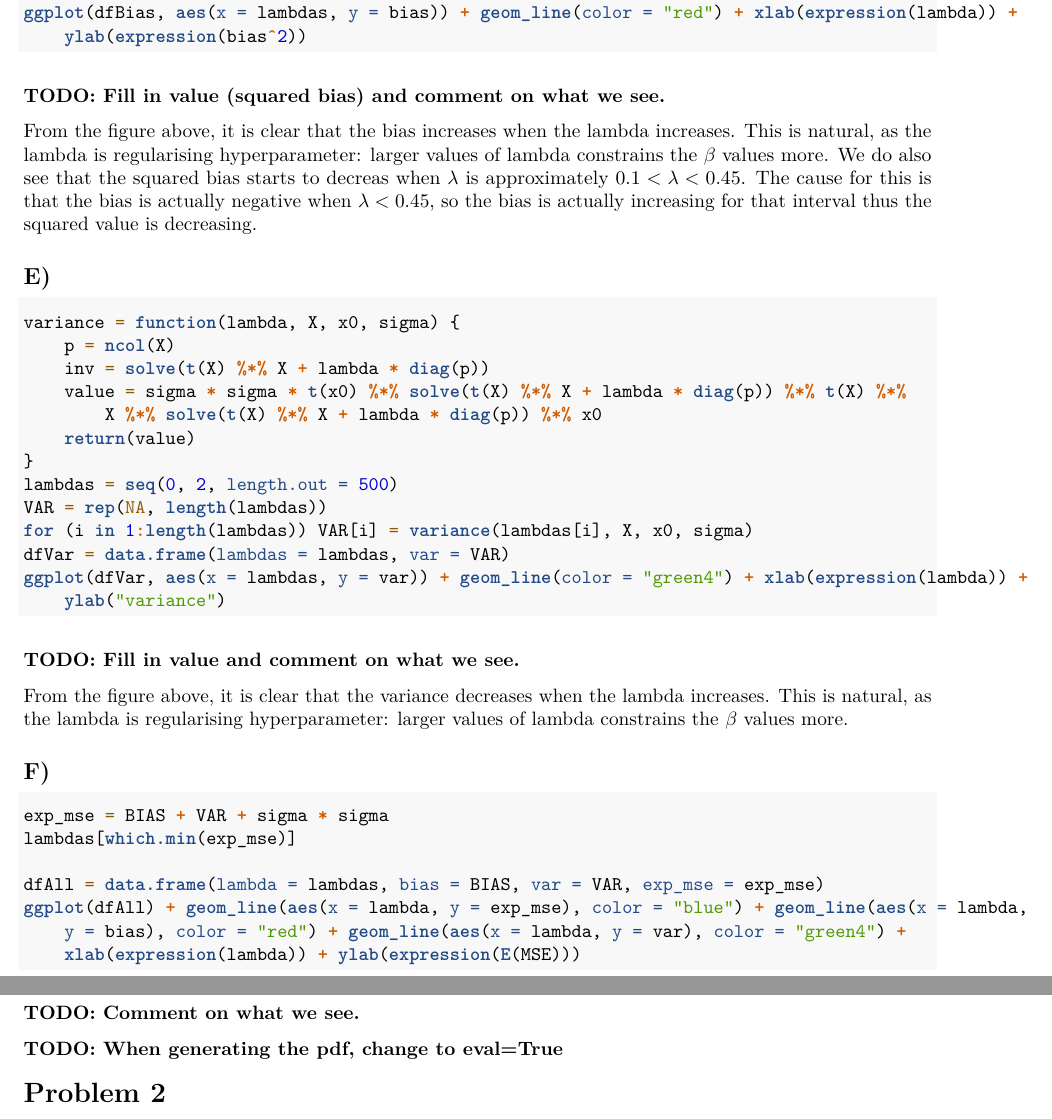
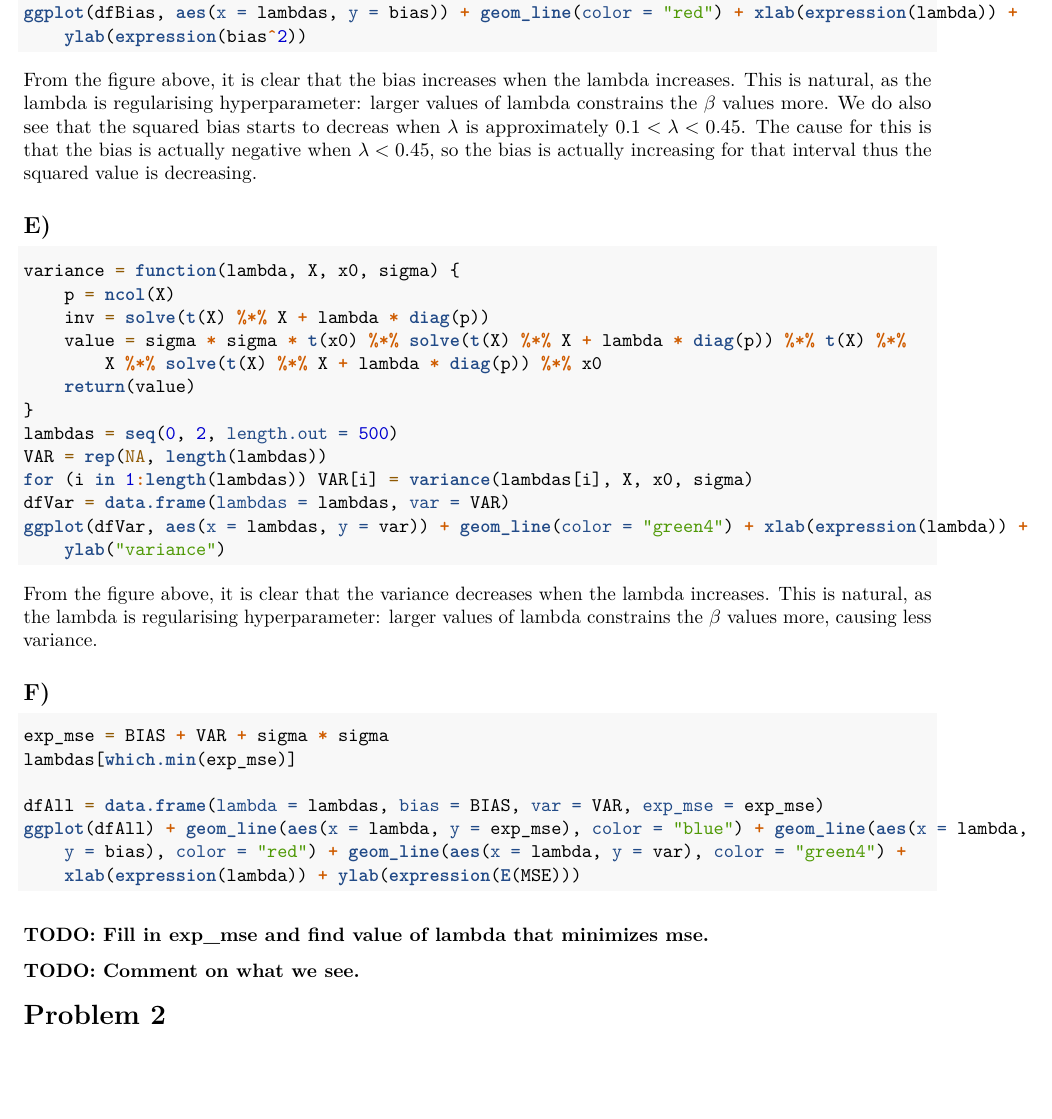
Before and after one commit to Agnar22/StatisticalLearning, an R Markdown document (CompulsoryExercise_1.Rmd): two parts of pages 2 and 3 of 7 before the commit and part of page 2 of 6 after it, the two joined at a grey line, cut so that both start at the same text, the shorter picture padded with empty space. Rendered offline with R 4.5, knitr and Pandoc, then LaTeX, with nearby package versions; the code chunks are not run, so their results and figures are left out.

Commit message:
Remove 'TODO's that are done.

````diff
--- a/CompulsoryExercise_1.Rmd
+++ b/CompulsoryExercise_1.Rmd
@@ -60,7 +60,6 @@ ggplot(dfBias, aes(x = lambdas, y = bias)) + geom_line(color = "red") + xlab(exp
   ylab(expression(bias^2))
 ```
 
-### TODO: Fill in value (squared bias) and comment on what we see.
 From the figure above, it is clear that the bias increases when the lambda increases.
 This is natural, as the lambda is regularising hyperparameter: larger values of lambda
 constrains the $\beta$ values more. We do also see that the squared bias starts to decreas when $\lambda$ is approximately $0.1 < \lambda < 0.45$. The cause for this is that the bias is actually negative when $\lambda < 0.45$, so the bias is actually increasing
@@ -82,10 +81,10 @@ dfVar = data.frame(lambdas = lambdas, var = VAR)
 ggplot(dfVar, aes(x = lambdas, y = var)) + geom_line(color = "green4") + xlab(expression(lambda)) +
   ylab("variance")
 ```
-### TODO: Fill in value and comment on what we see.
+
 From the figure above, it is clear that the variance decreases when the lambda increases.
 This is natural, as the lambda is regularising hyperparameter: larger values of lambda
-constrains the $\beta$ values more.
+constrains the $\beta$ values more, causing less variance.
 
 
 ## F)
@@ -106,7 +105,6 @@ ggplot(dfAll) + geom_line(aes(x = lambda, y = exp_mse), color = "blue") +
 
 ### TODO: Fill in exp_mse and find value of lambda that minimizes mse.
 ### TODO: Comment on what we see.
-### TODO: When generating the pdf, change to eval=True
 
 
 # Problem 2
````
